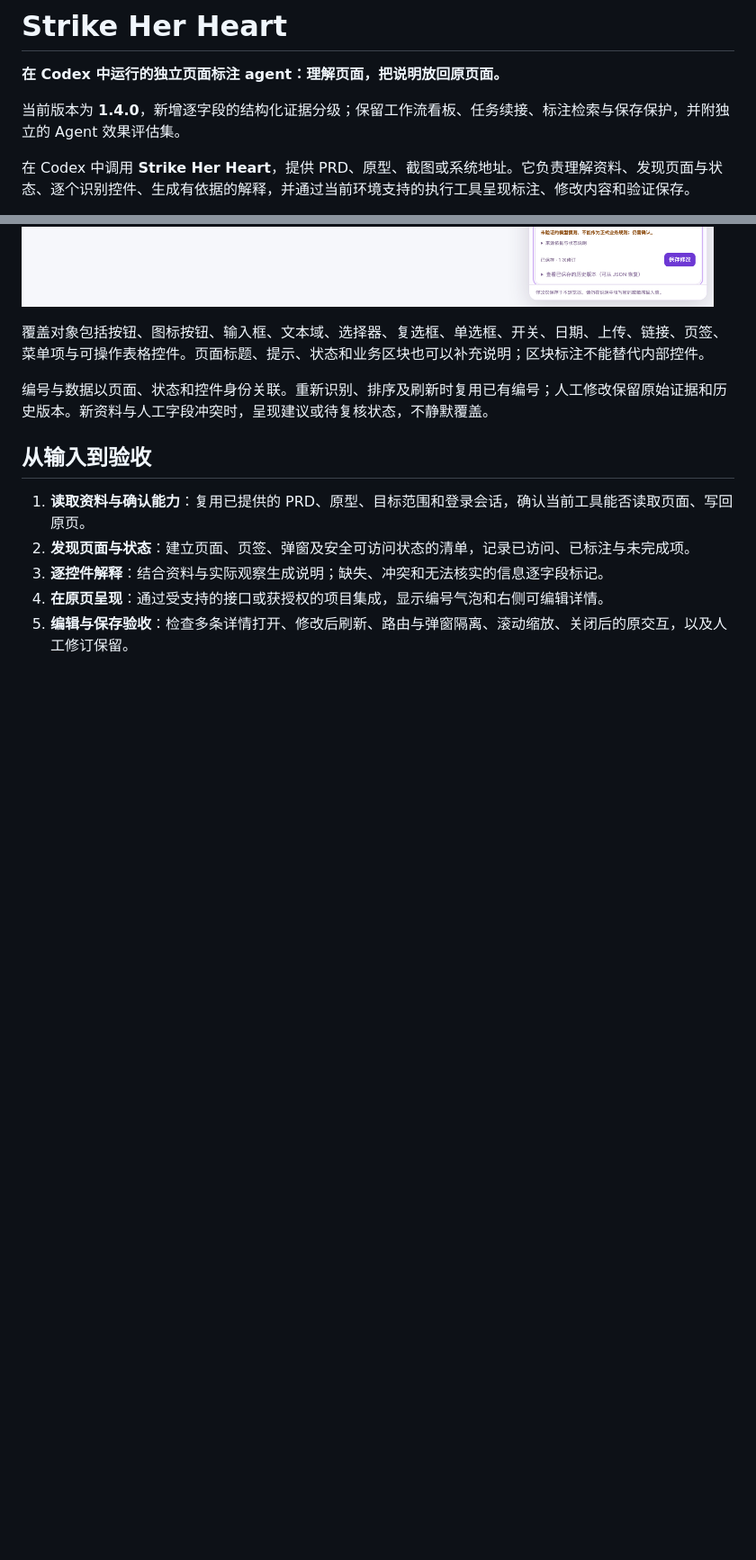
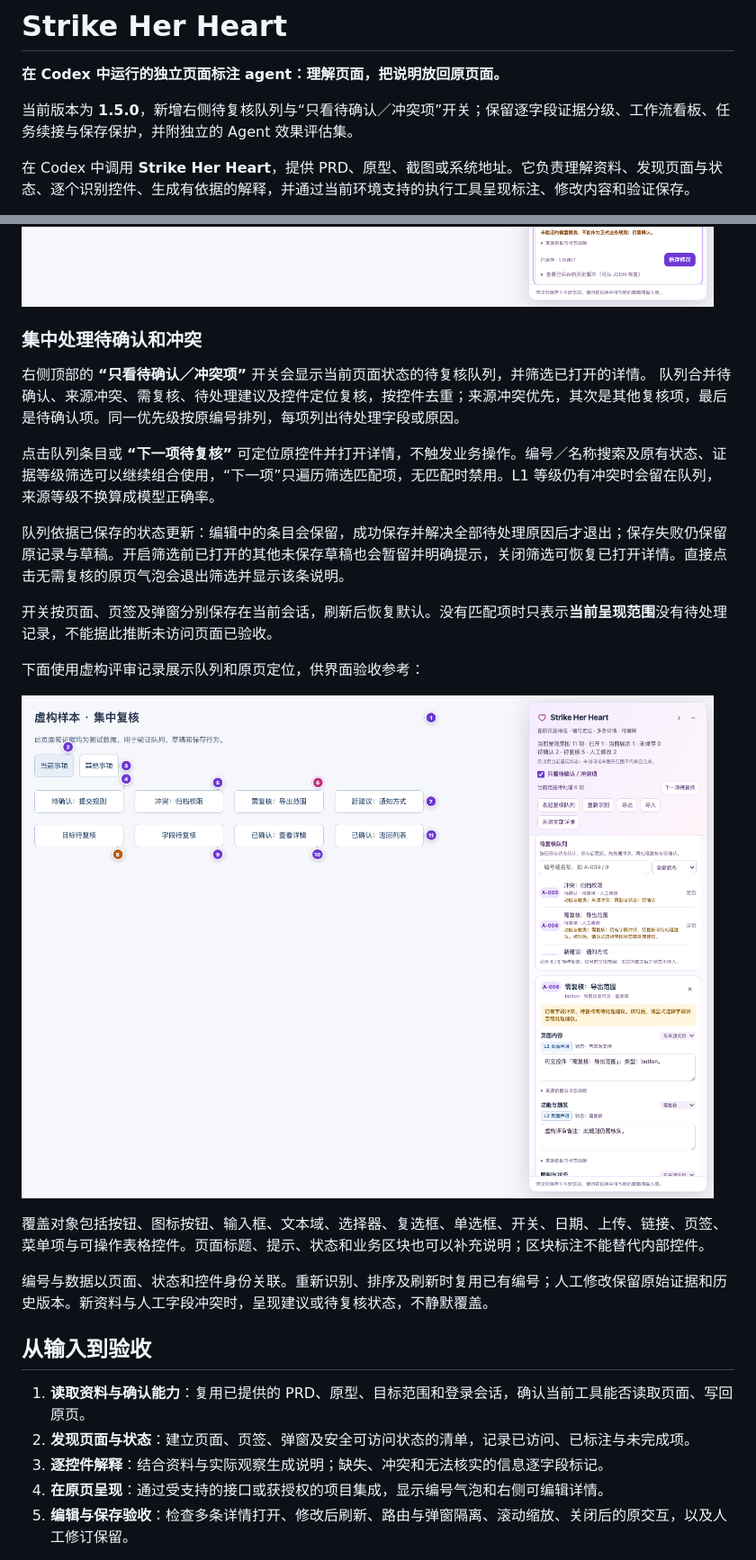
Before and after one commit to sakura1412/strike-her-heart, a Markdown page: README.md, 2 parts joined by grey strips. Shown: that part at 90% size. GitHub-like rendering; pictures changed too: docs/images/review-queue.png (added); blank space fills up the shorter version.

Commit message:
feat: add focused review queue with saved-state filtering and draft protection

```diff
--- a/README.md
+++ b/README.md
@@ -2,7 +2,7 @@
 
 **在 Codex 中运行的独立页面标注 agent：理解页面，把说明放回原页面。**
 
-当前版本为 **1.4.0**，新增逐字段的结构化证据分级；保留工作流看板、任务续接、标注检索与保存保护，并附独立的 Agent 效果评估集。
+当前版本为 **1.5.0**，新增右侧待复核队列与“只看待确认／冲突项”开关；保留逐字段证据分级、工作流看板、任务续接与保存保护，并附独立的 Agent 效果评估集。
 
 在 Codex 中调用 **Strike Her Heart**，提供 PRD、原型、截图或系统地址。它负责理解资料、发现页面与状态、逐个识别控件、生成有依据的解释，并通过当前环境支持的执行工具呈现标注、修改内容和验证保存。
 
@@ -160,6 +160,21 @@ Codex 的自定义 agent 目录、必需字段与权限继承方式见 [OpenAI
 下面为隔离测试中的**虚构分级展示样本**，用于展示四种徽标与右侧详情；其中的实测记录是测试数据，不是对真实业务系统的验证结论。
 
 ![虚构样本：原页编号气泡与逐字段证据等级](docs/images/evidence-levels.png)
+
+### 集中处理待确认和冲突
+
+右侧顶部的 **“只看待确认／冲突项”** 开关会显示当前页面状态的待复核队列，并筛选已打开的详情。
+队列合并待确认、来源冲突、需复核、待处理建议及控件定位复核，按控件去重；来源冲突优先，其次是其他复核项，最后是待确认项。同一优先级按原编号排列，每项列出待处理字段或原因。
+
+点击队列条目或 **“下一项待复核”** 可定位原控件并打开详情，不触发业务操作。编号／名称搜索及原有状态、证据等级筛选可以继续组合使用，“下一项”只遍历筛选匹配项，无匹配时禁用。L1 等级仍有冲突时会留在队列，来源等级不换算成模型正确率。
+
+队列依据已保存的状态更新：编辑中的条目会保留，成功保存并解决全部待处理原因后才退出；保存失败仍保留原记录与草稿。开启筛选前已打开的其他未保存草稿也会暂留并明确提示，关闭筛选可恢复已打开详情。直接点击无需复核的原页气泡会退出筛选并显示该条说明。
+
+开关按页面、页签及弹窗分别保存在当前会话，刷新后恢复默认。没有匹配项时只表示**当前呈现范围**没有待处理记录，不能据此推断未访问页面已验收。
+
+下面使用虚构评审记录展示队列和原页定位，供界面验收参考：
+
+![虚构样本：待复核队列、处理原因与详情编辑](docs/images/review-queue.png)
 
 覆盖对象包括按钮、图标按钮、输入框、文本域、选择器、复选框、单选框、开关、日期、上传、链接、页签、菜单项与可操作表格控件。页面标题、提示、状态和业务区块也可以补充说明；区块标注不能替代内部控件。
 
```
Also changed, not shown: other parts of README.md (+2 -1 lines), skills/strike-her-heart/SKILL.md (+1 -0 lines), 8 other files.
